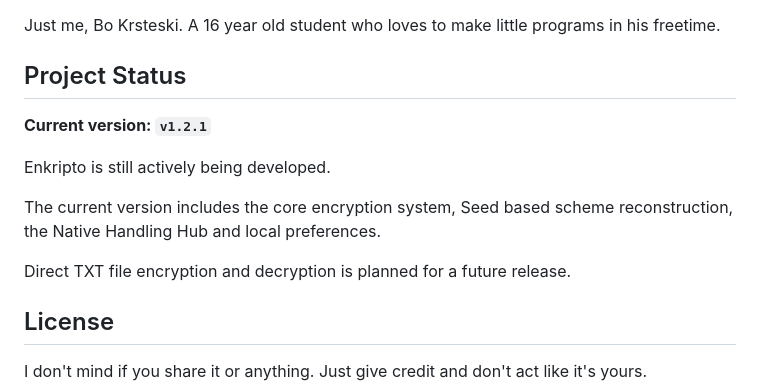
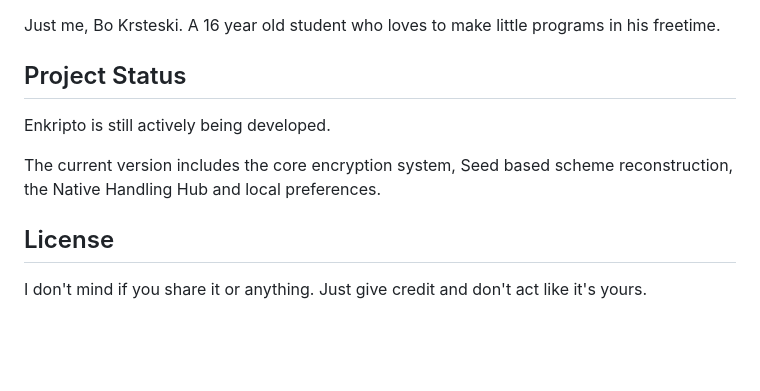
Before and after one commit to BoKrsteski/Enkripto, a Markdown page: README.md, the part around the change. Drawn GitHub-style; blank space fills up the shorter version.

Commit message:
Update project status in README
Removed current version number and future release note.

```diff
--- a/README.md
+++ b/README.md
@@ -81,13 +81,11 @@ The Linux version is provided as a `.tar.gz` archive containing the Enkripto exe
 Just me, Bo Krsteski. A 16 year old student who loves to make little programs in his freetime.
 ## Project Status
 
-**Current version: `v1.2.1`**
 
 Enkripto is still actively being developed.
 
 The current version includes the core encryption system, Seed based scheme reconstruction, the Native Handling Hub and local preferences.
 
-Direct TXT file encryption and decryption is planned for a future release.
 
 ## License
 
```
